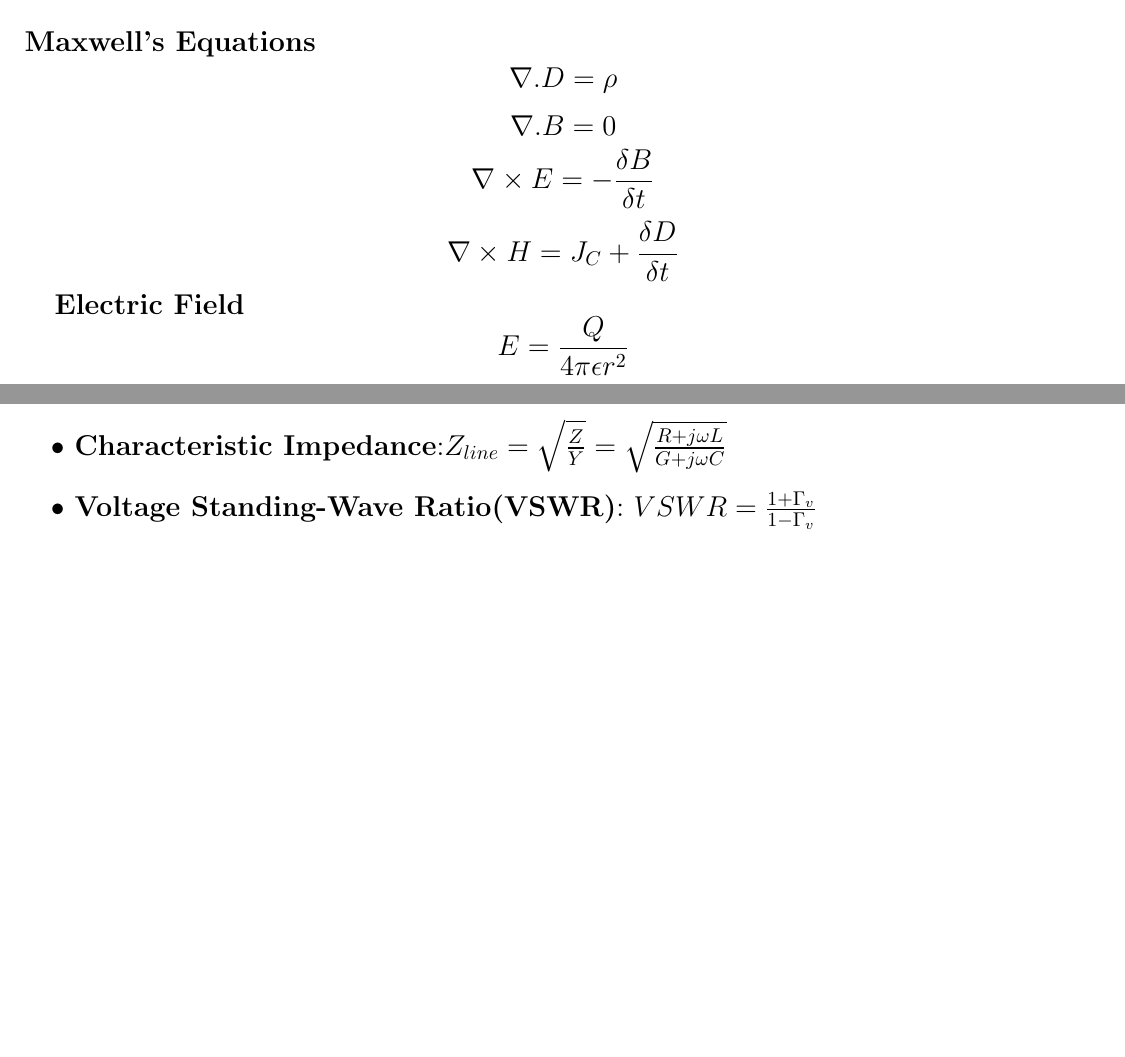
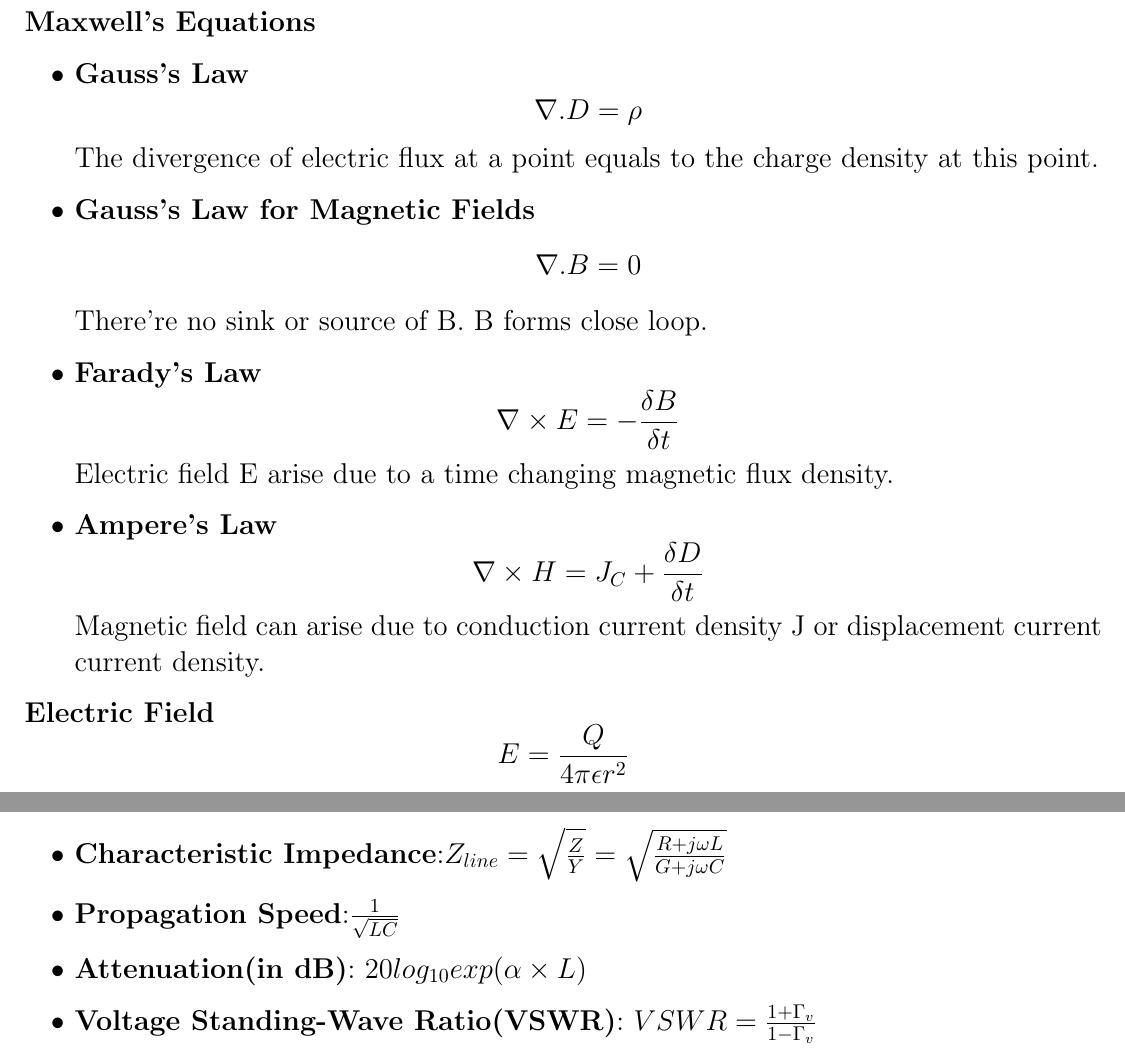
Before and after one commit to wylswz/207_Review, a LaTeX document (210/210.tex): two parts of pages 1 and 2 of 3, joined at a grey line, cut so that both start at the same text, the shorter picture padded with empty space. Compiled offline with pdfLaTeX.

Commit message:
fuck207and210

```diff
--- a/210/210.tex
+++ b/210/210.tex
@@ -5,11 +5,16 @@
 \Large
   \section{Formulas}
   \textbf{Maxwell's Equations}
-  $$ \nabla .D = \rho $$
-  $$\nabla .B = 0$$
-  $$\nabla \times E = -\frac{\delta B}{\delta t}$$
-  $$\nabla \times H = J_C + \frac{\delta D}{\delta t}$$
-
+\begin{itemize}
+\item \textbf{Gauss's Law}  $$ \nabla .D = \rho $$
+The divergence of electric flux at a point equals to the charge density at this point.
+\item \textbf{Gauss's Law for Magnetic Fields}   $$\nabla .B = 0$$
+There're no sink or source of B. B forms close loop.
+\item  \textbf{Farady's Law}  $$\nabla \times E = -\frac{\delta B}{\delta t}$$
+Electric field E arise due to a time changing magnetic flux density.
+\item  \textbf{Ampere's Law}  $$\nabla \times H = J_C + \frac{\delta D}{\delta t}$$
+Magnetic field can arise due to conduction current density J or displacement current current density.
+\end{itemize}
   \textbf{Electric Field}
   $$E = \frac{Q}{4\pi \epsilon r^2}$$, where $\epsilon = \epsilon_0 \epsilon_r$, $\epsilon_0 = 8.85 \times 10^{-12}Fm^{-1}$
 
@@ -49,6 +54,8 @@
   \item \textbf{Attenuation Constant}:$ Re\sqrt{ZY}$
   \item \textbf{Phase Constant}:$Im\sqrt{ZY} $
   \item \textbf{Characteristic Impedance}:$Z_{line} = \sqrt{\frac{Z}{Y}} = \sqrt{\frac{R + j\omega L}{G + j\omega C}}$
+  \item \textbf{Propagation Speed}:$\frac{1}{\sqrt{LC}}$
+  \item \textbf{Attenuation(in dB)}: $20log_{10}exp(\alpha \times L)$
   \item \textbf{Voltage Standing-Wave Ratio(VSWR)}: $VSWR = \frac{1+\Gamma_v}{1-\Gamma_v}$
   \item \textbf{Reflection coefficient for V}:$\Gamma_v = \frac{Z_L - Z_0}{Z_L+Z_0}$
   \item \textbf{Reflection coefficient for I}:$\Gamma_i = -\frac{Z_L - Z_0}{Z_L+Z_0} = -\Gamma_v$
```
Also changed, not shown: 210/210.pdf, 2 other files.
